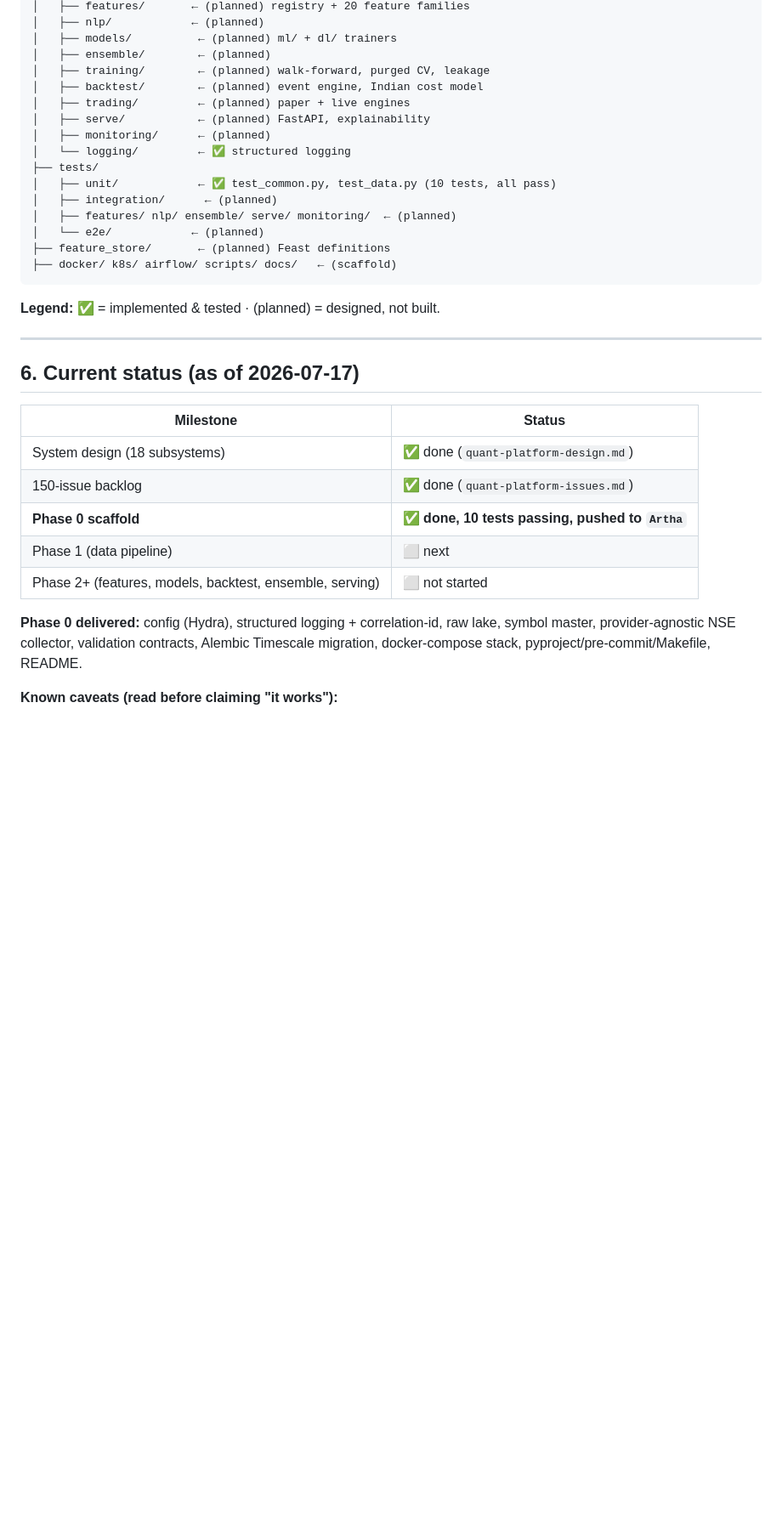
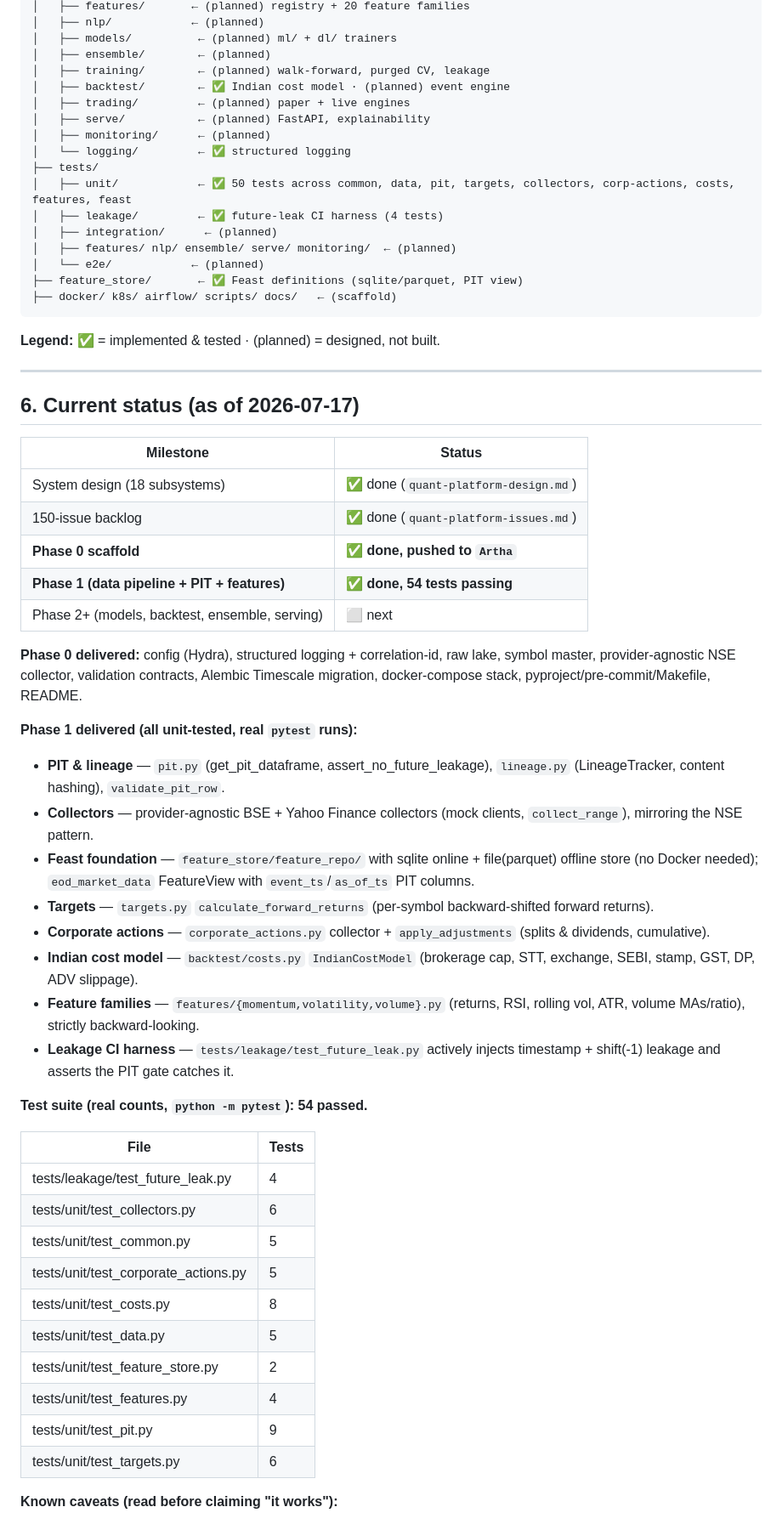
Before and after one commit to pranavswaroop08/Artha, a Markdown page: README.md, the part around one of its changes. Shown at 85% size. GitHub-like rendering; blank space fills up the shorter version.

Commit message:
docs: mark Phase 1 complete (54 tests) in README + issues progress log
- README status table: Phase 1 done, 54 tests; per-file test breakdown;
  updated tree markers (feature_store, backtest) + caveats (all mock providers,
  cost constants); quickstart count 10 -> 54
- issues backlog: added dated progress log (Phase 0 + Phase 1 deliverables)

````diff
--- a/README.md
+++ b/README.md
@@ -161,17 +161,18 @@ quant-platform/            ← this repo root
 │   ├── models/          ← (planned) ml/ + dl/ trainers
 │   ├── ensemble/        ← (planned)
 │   ├── training/        ← (planned) walk-forward, purged CV, leakage
-│   ├── backtest/        ← (planned) event engine, Indian cost model
+│   ├── backtest/        ← ✅ Indian cost model · (planned) event engine
 │   ├── trading/         ← (planned) paper + live engines
 │   ├── serve/           ← (planned) FastAPI, explainability
 │   ├── monitoring/      ← (planned)
 │   └── logging/         ← ✅ structured logging
 ├── tests/
-│   ├── unit/            ← ✅ test_common.py, test_data.py (10 tests, all pass)
+│   ├── unit/            ← ✅ 50 tests across common, data, pit, targets, collectors, corp-actions, costs, features, feast
+│   ├── leakage/         ← ✅ future-leak CI harness (4 tests)
 │   ├── integration/      ← (planned)
 │   ├── features/ nlp/ ensemble/ serve/ monitoring/  ← (planned)
 │   └── e2e/            ← (planned)
-├── feature_store/       ← (planned) Feast definitions
+├── feature_store/       ← ✅ Feast definitions (sqlite/parquet, PIT view)
 ├── docker/ k8s/ airflow/ scripts/ docs/   ← (scaffold)
 ```
 
@@ -185,11 +186,36 @@ quant-platform/            ← this repo root
 |---|---|
 | System design (18 subsystems) | ✅ done (`quant-platform-design.md`) |
 | 150-issue backlog | ✅ done (`quant-platform-issues.md`) |
-| **Phase 0 scaffold** | ✅ **done, 10 tests passing, pushed to `Artha`** |
-| Phase 1 (data pipeline) | ⬜ next |
-| Phase 2+ (features, models, backtest, ensemble, serving) | ⬜ not started |
+| **Phase 0 scaffold** | ✅ **done, pushed to `Artha`** |
+| **Phase 1 (data pipeline + PIT + features)** | ✅ **done, 54 tests passing** |
+| Phase 2+ (models, backtest, ensemble, serving) | ⬜ next |
 
 **Phase 0 delivered:** config (Hydra), structured logging + correlation-id, raw lake, symbol master, provider-agnostic NSE collector, validation contracts, Alembic Timescale migration, docker-compose stack, pyproject/pre-commit/Makefile, README.
 
+**Phase 1 delivered (all unit-tested, real `pytest` runs):**
+- **PIT & lineage** — `pit.py` (get_pit_dataframe, assert_no_future_leakage), `lineage.py` (LineageTracker, content hashing), `validate_pit_row`.
+- **Collectors** — provider-agnostic BSE + Yahoo Finance collectors (mock clients, `collect_range`), mirroring the NSE pattern.
+- **Feast foundation** — `feature_store/feature_repo/` with sqlite online + file(parquet) offline store (no Docker needed); `eod_market_data` FeatureView with `event_ts`/`as_of_ts` PIT columns.
+- **Targets** — `targets.py` `calculate_forward_returns` (per-symbol backward-shifted forward returns).
+- **Corporate actions** — `corporate_actions.py` collector + `apply_adjustments` (splits & dividends, cumulative).
+- **Indian cost model** — `backtest/costs.py` `IndianCostModel` (brokerage cap, STT, exchange, SEBI, stamp, GST, DP, ADV slippage).
+- **Feature families** — `features/{momentum,volatility,volume}.py` (returns, RSI, rolling vol, ATR, volume MAs/ratio), strictly backward-looking.
+- **Leakage CI harness** — `tests/leakage/test_future_leak.py` actively injects timestamp + shift(-1) leakage and asserts the PIT gate catches it.
+
+**Test suite (real counts, `python -m pytest`): 54 passed.**
+
+| File | Tests |
+|---|---|
+| tests/leakage/test_future_leak.py | 4 |
+| tests/unit/test_collectors.py | 6 |
+| tests/unit/test_common.py | 5 |
+| tests/unit/test_corporate_actions.py | 5 |
+| tests/unit/test_costs.py | 8 |
+| tests/unit/test_data.py | 5 |
+| tests/unit/test_feature_store.py | 2 |
+| tests/unit/test_features.py | 4 |
+| tests/unit/test_pit.py | 9 |
+| tests/unit/test_targets.py | 6 |
+
 **Known caveats (read before claiming "it works"):**
 - **Docker is NOT installed in the dev environment.** `docker compose up` and `alembic upgrade head` against a live TimescaleDB have **not been runtime-tested**. Configs/migrations are written and syntactically valid, but unverified at execution.
````
Also changed, not shown: other parts of README.md (+3 -2 lines), quant-platform-issues.md (+22 -0 lines).
